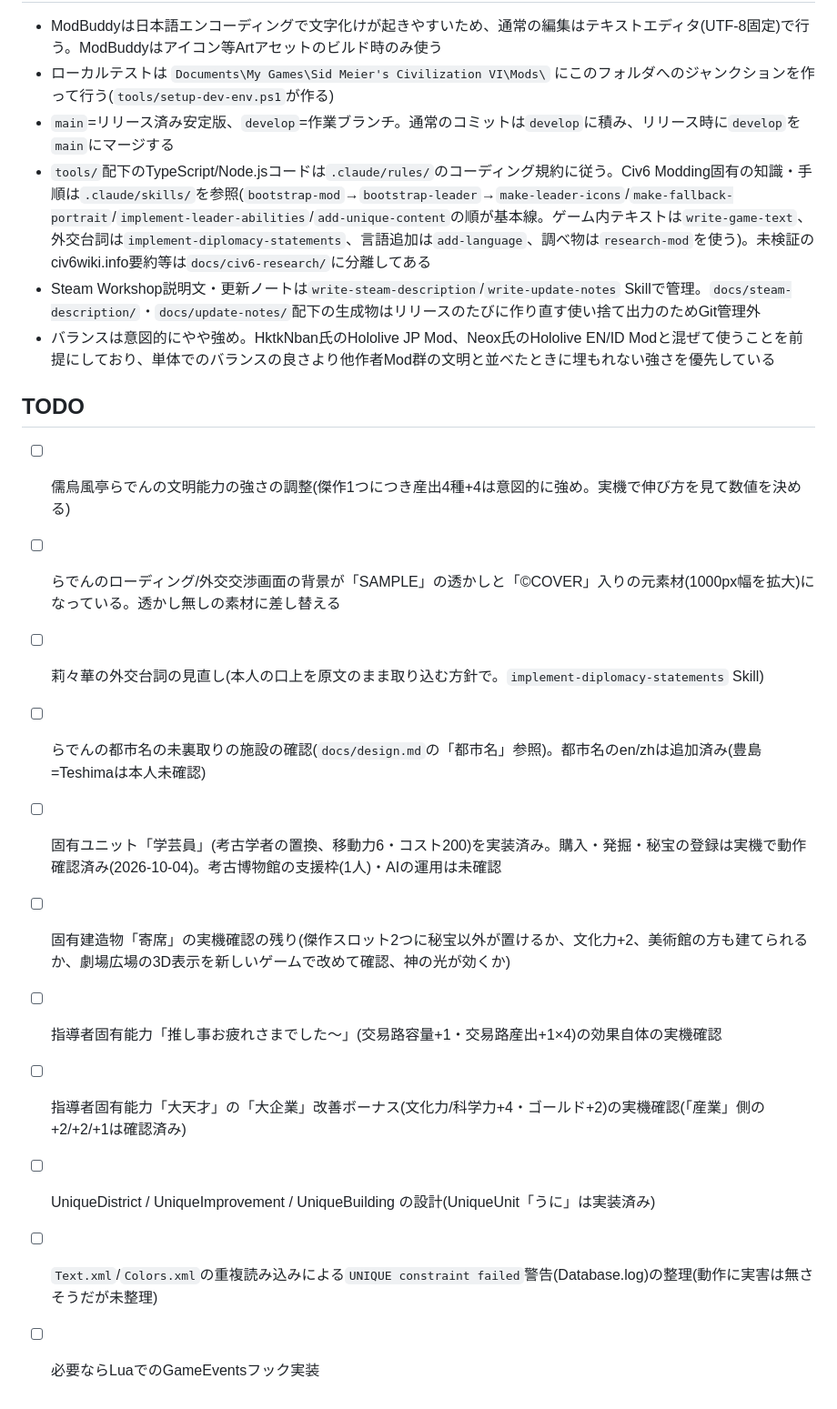
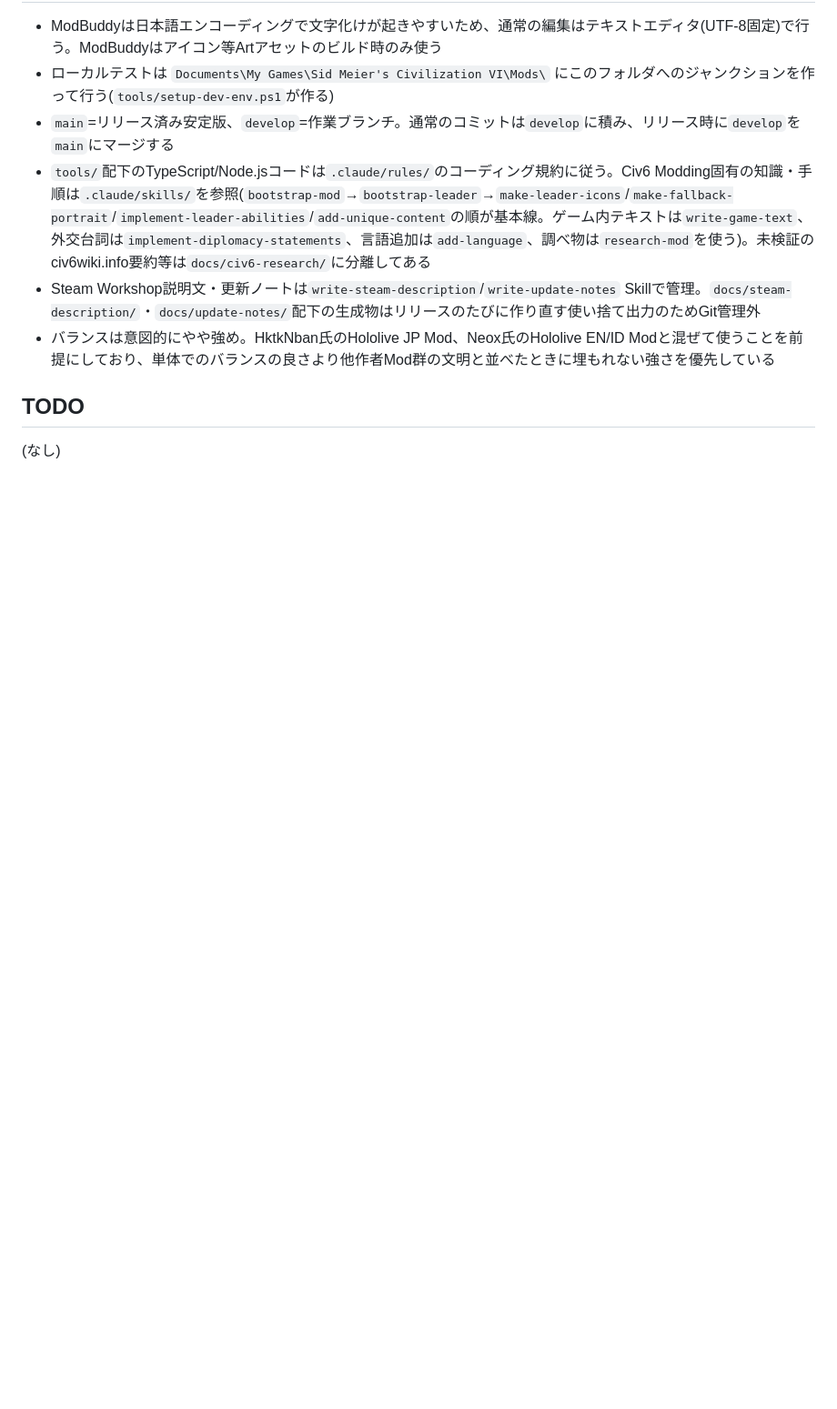
Before and after one commit to u83ism/civ6mod-hololive-regloss, a Markdown page: README.md, the part around one of its changes. Shown at 91% size. Rendered like a GitHub page; blank space fills up the shorter version.

Commit message:
docs: READMEの儒烏風亭らでんの現状を更新し、TODOをリセットする
Co-Authored-By: Claude Sonnet 5.5 <noreply@anthropic.com>

```diff
--- a/README.md
+++ b/README.md
@@ -42,14 +50,4 @@ Civilization VI の新規文明追加Mod。hololive ReGLOSSをモチーフにし
 
 ## TODO
 
-- [ ] 儒烏風亭らでんの文明能力の強さの調整(傑作1つにつき産出4種+4は意図的に強め。実機で伸び方を見て数値を決める)
-- [ ] らでんのローディング/外交交渉画面の背景が「SAMPLE」の透かしと「©COVER」入りの元素材(1000px幅を拡大)になっている。透かし無しの素材に差し替える
-- [ ] 莉々華の外交台詞の見直し(本人の口上を原文のまま取り込む方針で。`implement-diplomacy-statements` Skill)
-- [ ] らでんの都市名の未裏取りの施設の確認(`docs/design.md`の「都市名」参照)。都市名のen/zhは追加済み(豊島=Teshimaは本人未確認)
-- [ ] 固有ユニット「学芸員」(考古学者の置換、移動力6・コスト200)を実装済み。購入・発掘・秘宝の登録は実機で動作確認済み(2026-10-04)。考古博物館の支援枠(1人)・AIの運用は未確認
-- [ ] 固有建造物「寄席」の実機確認の残り(傑作スロット2つに秘宝以外が置けるか、文化力+2、美術館の方も建てられるか、劇場広場の3D表示を新しいゲームで改めて確認、神の光が効くか)
-- [ ] 指導者固有能力「推し事お疲れさまでした〜」(交易路容量+1・交易路産出+1×4)の効果自体の実機確認
-- [ ] 指導者固有能力「大天才」の「大企業」改善ボーナス(文化力/科学力+4・ゴールド+2)の実機確認(「産業」側の+2/+2/+1は確認済み)
-- [ ] UniqueDistrict / UniqueImprovement / UniqueBuilding の設計(UniqueUnit「うに」は実装済み)
-- [ ] `Text.xml`/`Colors.xml`の重複読み込みによる`UNIQUE constraint failed`警告(Database.log)の整理(動作に実害は無さそうだが未整理)
-- [ ] 必要ならLuaでのGameEventsフック実装
+(なし)
```
Also changed, not shown: other parts of README.md (+9 -1 lines).
